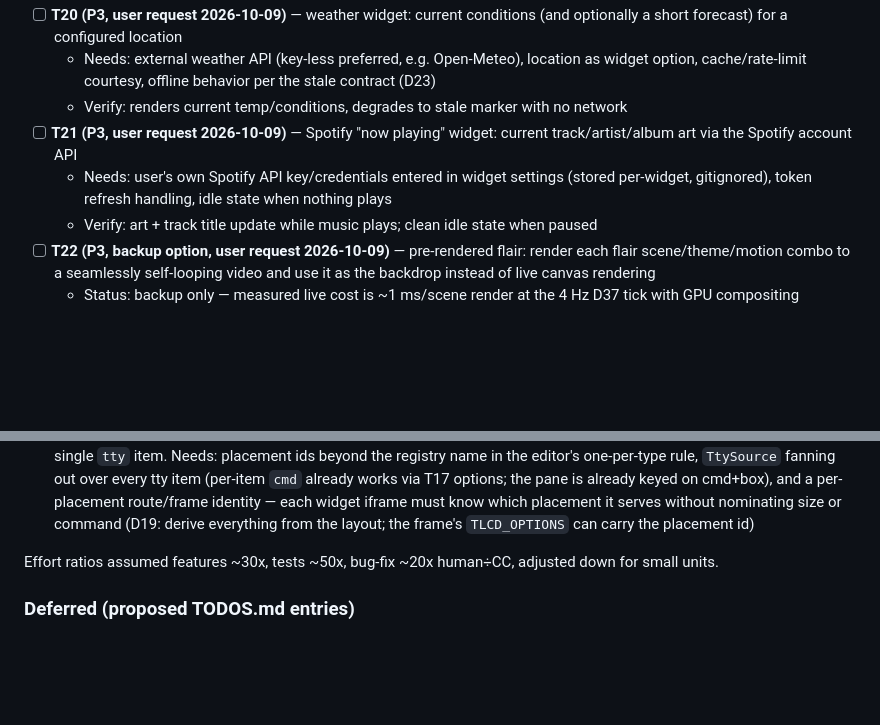
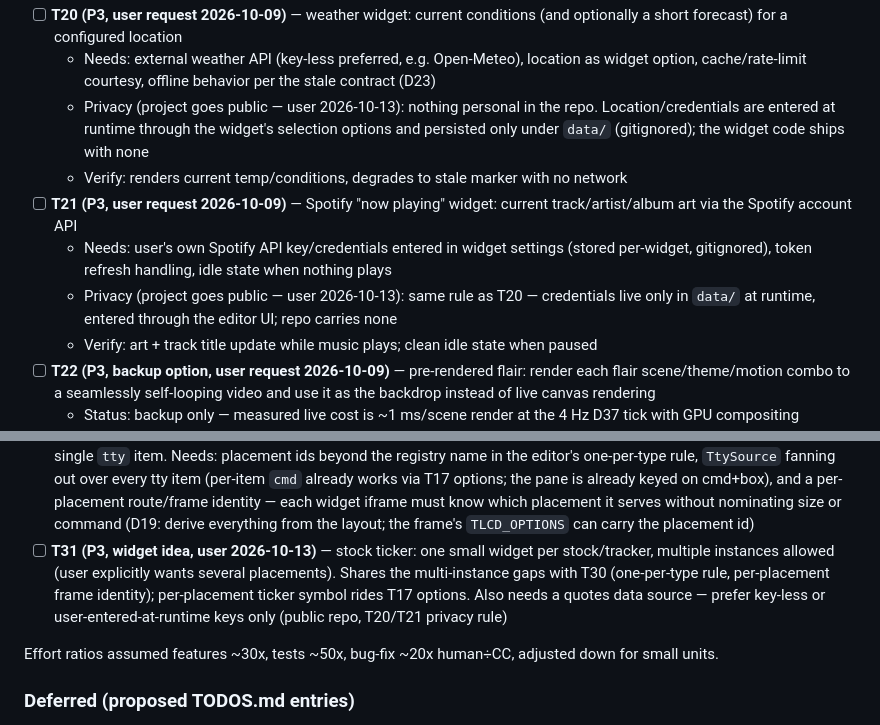
Before and after one commit to wminno/thermallcd, a Markdown page: docs/designs/dashboard-platform.md, 2 parts joined by grey strips. Drawn GitHub-style; blank space fills up the shorter version.

Commit message:
docs: backlog T31 (stock ticker, multi-instance); privacy rule for T20/T21
Ticker widget shares T30's multi-instance gaps. Public-repo privacy
rule recorded on the credential-bearing items: keys/locations entered
at runtime via the editor UI, persisted only under data/ (gitignored) —
the repo ships none.

Co-Authored-By: Claude Code <noreply@anthropic.com>

```diff
--- a/docs/designs/dashboard-platform.md
+++ b/docs/designs/dashboard-platform.md
@@ -576,9 +576,11 @@ Synthesized from this review's findings. Each task derives from a specific findi
   - Done 2026-10-13: `widgets/clock` — `view` select (digital/analog) + `format` select (24/12-hour) via T17 options. Digital is `.tlcd-big` HH:MM with dim seconds + AM/PM and a "Mon 13 Oct 2026" date line built from local arrays (no locale surprises in headless Chromium). Analog is a canvas face sized to the slot each tick (clientWidth × min(width, innerHeight−100)), ticks/hands from theme tokens, second hand in the accent. 1 Hz tick (D37); boot.js staleness dimming still applies though time needs no metrics.
 - [ ] **T20 (P3, user request 2026-10-09)** — weather widget: current conditions (and optionally a short forecast) for a configured location
   - Needs: external weather API (key-less preferred, e.g. Open-Meteo), location as widget option, cache/rate-limit courtesy, offline behavior per the stale contract (D23)
+  - Privacy (project goes public — user 2026-10-13): nothing personal in the repo. Location/credentials are entered at runtime through the widget's selection options and persisted only under `data/` (gitignored); the widget code ships with none
   - Verify: renders current temp/conditions, degrades to stale marker with no network
 - [ ] **T21 (P3, user request 2026-10-09)** — Spotify "now playing" widget: current track/artist/album art via the Spotify account API
   - Needs: user's own Spotify API key/credentials entered in widget settings (stored per-widget, gitignored), token refresh handling, idle state when nothing plays
+  - Privacy (project goes public — user 2026-10-13): same rule as T20 — credentials live only in `data/` at runtime, entered through the editor UI; repo carries none
   - Verify: art + track title update while music plays; clean idle state when paused
 - [ ] **T22 (P3, backup option, user request 2026-10-09)** — pre-rendered flair: render each flair scene/theme/motion combo to a seamlessly self-looping video and use it as the backdrop instead of live canvas rendering
   - Status: backup only — measured live cost is ~1 ms/scene render at the 4 Hz D37 tick with GPU compositing (capture.py `--use-angle=vulkan`, RADV); a looping video would add a continuous decoder + constant capture churn and lose the load-reactive spectrum
@@ -592,6 +594,7 @@ Synthesized from this review's findings. Each task derives from a specific findi
 - [ ] **T28 (P3, feature idea, user 2026-10-13)** — multiple widget pages that cycle on a timer, so several views share the one panel: each page holds its own widget set, and a page may re-place a widget already on another page (e.g. nvtop stays visible on every page while the rest rotates). Needs a page model over the layout (pages list + per-page widget placements + a per-widget "pinned to all pages" flag or per-page membership), an editor page switcher, and a render-side page timer that swaps the served composition — likely composing frames per page rather than one grid
 - [ ] **T29 (P3, bug report, user 2026-10-13)** — burn-in shuffle does not actually relocate panels: it reloads the panel with the widgets in the same slots, so burn-in protection never engages. Diagnose whether the shuffle picks a new arrangement (rotation vs re-order of the same positions) and make it move widgets to genuinely different slots each interval
 - [ ] **T30 (P3, user request 2026-10-13)** — allow more than one tty placement: as many command panes as the layout has room for. Today the editor enforces one instance per widget type (ids are registry names) and `TtySource` scans for a single `tty` item. Needs: placement ids beyond the registry name in the editor's one-per-type rule, `TtySource` fanning out over every tty item (per-item `cmd` already works via T17 options; the pane is already keyed on cmd+box), and a per-placement route/frame identity — each widget iframe must know which placement it serves without nominating size or command (D19: derive everything from the layout; the frame's `TLCD_OPTIONS` can carry the placement id)
+- [ ] **T31 (P3, widget idea, user 2026-10-13)** — stock ticker: one small widget per stock/tracker, multiple instances allowed (user explicitly wants several placements). Shares the multi-instance gaps with T30 (one-per-type rule, per-placement frame identity); per-placement ticker symbol rides T17 options. Also needs a quotes data source — prefer key-less or user-entered-at-runtime keys only (public repo, T20/T21 privacy rule)
 
 Effort ratios assumed features ~30x, tests ~50x, bug-fix ~20x human÷CC, adjusted down for small units.
 
```
